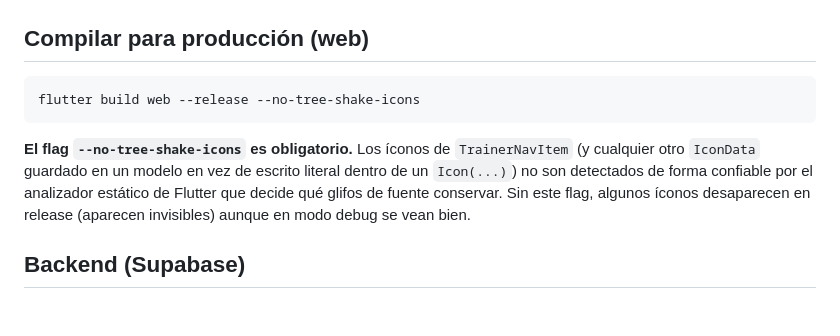
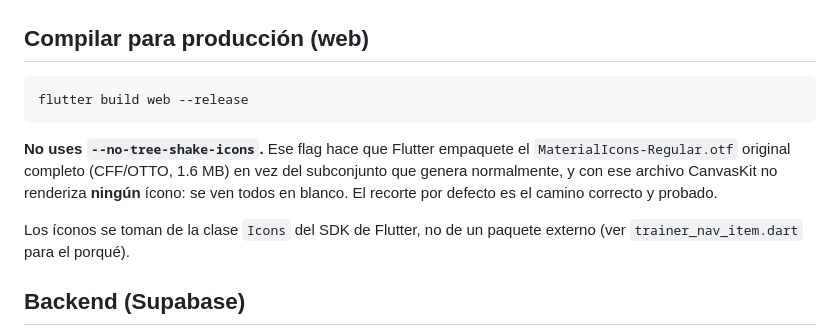
Before and after one commit to R3MIX99/arete-app, a Markdown page: README.md, the part around the change. Drawn GitHub-style; blank space fills up the shorter version.

Commit message:
Quita --no-tree-shake-icons: ese flag era la causa de que no se viera ningun icono
Diagnostico con evidencia, no por descarte: el MaterialIcons-Regular.otf
servido llegaba integro (1,645,184 bytes, firma OTTO valida, HTTP 200), o
sea el problema no era entrega ni build. Con --no-tree-shake-icons Flutter
empaqueta ese OTF original completo (CFF/OTTO) en vez del subconjunto que
genera normalmente, y CanvasKit no renderiza ningun glifo de ese archivo:
se ven todos los iconos en blanco.

Compilando sin el flag, el recorte reporta MaterialIcons reducido a 10,568
bytes - lo que ademas desmiente la otra teoria que tenia: el analizador SI
detecta los IconData declarados dentro del modelo TrainerNavItem, no solo
los escritos literalmente en un Icon(...).

README corregido: antes afirmaba que el flag era obligatorio, que es lo
contrario de lo correcto y fue lo que rompio los iconos.

Co-Authored-By: Claude Sonnet 5 <noreply@anthropic.com>

````diff
--- a/README.md
+++ b/README.md
@@ -84,15 +84,17 @@ docs/        Documentación del proyecto
 ## Compilar para producción (web)
 
 ```bash
-flutter build web --release --no-tree-shake-icons
+flutter build web --release
 ```
 
-**El flag `--no-tree-shake-icons` es obligatorio.** Los íconos de
-`TrainerNavItem` (y cualquier otro `IconData` guardado en un modelo en
-vez de escrito literal dentro de un `Icon(...)`) no son detectados de
-forma confiable por el analizador estático de Flutter que decide qué
-glifos de fuente conservar. Sin este flag, algunos íconos desaparecen
-en release (aparecen invisibles) aunque en modo debug se vean bien.
+**No uses `--no-tree-shake-icons`.** Ese flag hace que Flutter empaquete
+el `MaterialIcons-Regular.otf` original completo (CFF/OTTO, 1.6 MB) en
+vez del subconjunto que genera normalmente, y con ese archivo CanvasKit
+no renderiza **ningún** ícono: se ven todos en blanco. El recorte por
+defecto es el camino correcto y probado.
+
+Los íconos se toman de la clase `Icons` del SDK de Flutter, no de un
+paquete externo (ver `trainer_nav_item.dart` para el porqué).
 
 ## Backend (Supabase)
 
````
